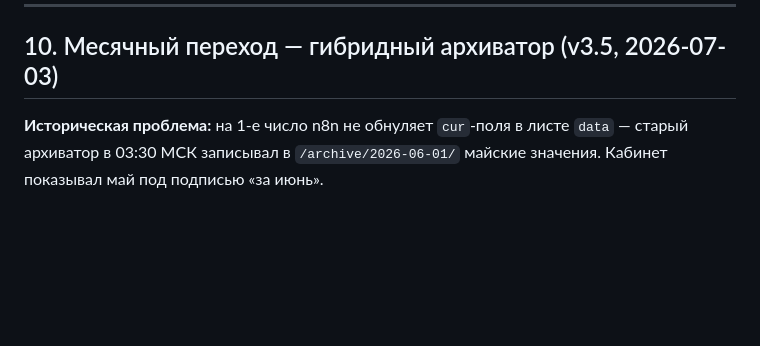
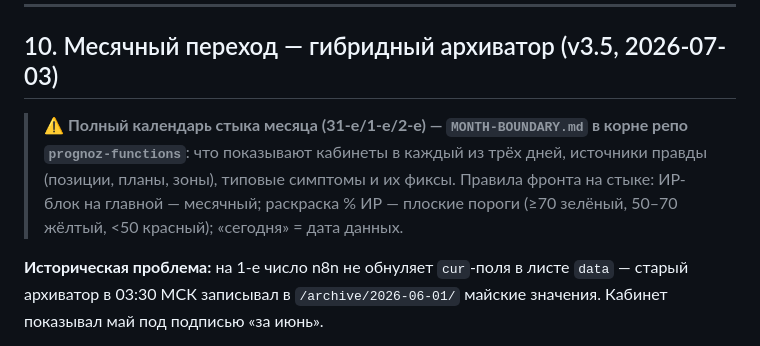
Before and after one commit to evbondarchuk-png/prognoz-dashboard, a Markdown page: CLAUDE.md, the part around the change. GitHub-like rendering; blank space fills up the shorter version.

Commit message:
CLAUDE.md: ссылка на MONTH-BOUNDARY.md (календарь стыка месяца)
Co-Authored-By: Claude <noreply@anthropic.com>

```diff
--- a/CLAUDE.md
+++ b/CLAUDE.md
@@ -517,6 +517,12 @@ secondary/danger/icon`, `.badge + .badge-ok/warn/bad/nd/info`, `.hero +
 ---
 
 ## 10. Месячный переход — гибридный архиватор (v3.5, 2026-07-03)
+
+> ⚠️ **Полный календарь стыка месяца (31-е/1-е/2-е) — `MONTH-BOUNDARY.md` в корне
+> репо `prognoz-functions`**: что показывают кабинеты в каждый из трёх дней,
+> источники правды (позиции, планы, зоны), типовые симптомы и их фиксы.
+> Правила фронта на стыке: ИР-блок на главной — месячный; раскраска % ИР — плоские
+> пороги (≥70 зелёный, 50–70 жёлтый, <50 красный); «сегодня» = дата данных.
 
 **Историческая проблема:** на 1-е число n8n не обнуляет `cur`-поля в листе `data` —
 старый архиватор в 03:30 МСК записывал в `/archive/2026-06-01/` майские значения.
```
